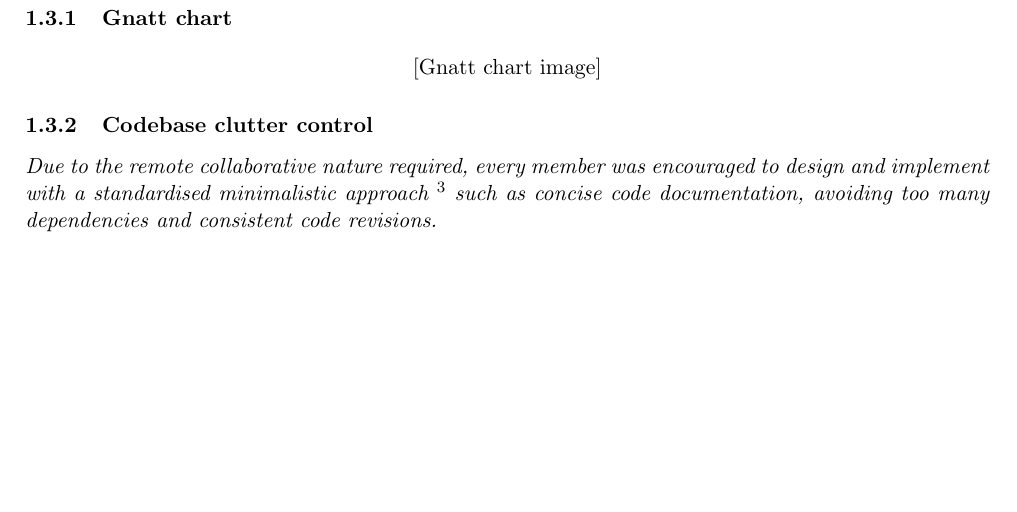
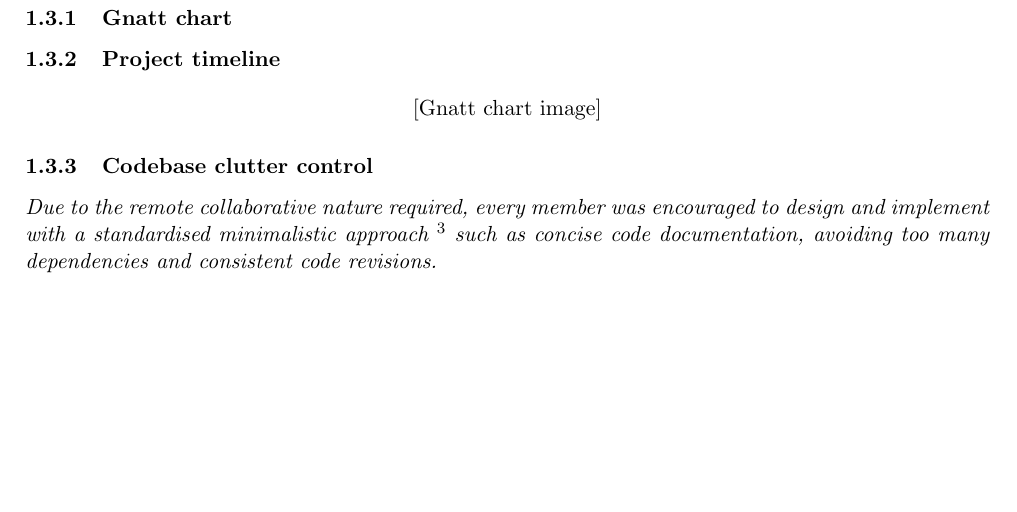
Before and after one commit to xw2519/EE-Mars-Rover, a LaTeX document (docs/project report/Group 18 project report.tex): part of page 5 of 9, cut so that both start at the same text. Compiled offline with pdfLaTeX.

Commit message:
Added timeline

```diff
--- a/docs/project report/Group 18 project report.tex
+++ b/docs/project report/Group 18 project report.tex
@@ -173,6 +173,8 @@ Due to lack of specific scope constraints aside from a deadline, the project tea
 
 \subsubsection{Gnatt chart}
 
+\subsubsection{Project timeline}
+
 \begin{center}
     [Gnatt chart image]
 \end{center}
```
Also changed, not shown: docs/project report/Group 18 project report.pdf.
